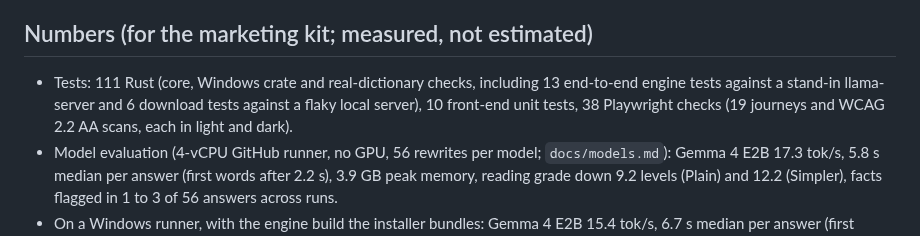
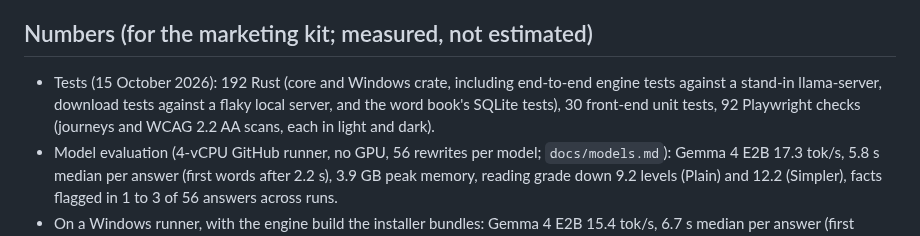
Before and after one commit to omikhan4901/text_explainer, a Markdown page: docs/PROGRESS.md, the part around the change. Drawn GitHub-style.

```diff
--- a/docs/PROGRESS.md
+++ b/docs/PROGRESS.md
@@ -92,10 +92,10 @@ Decisions that belong to the owner (not built until decided):
 
 ## Numbers (for the marketing kit; measured, not estimated)
 
-- Tests: 111 Rust (core, Windows crate and real-dictionary checks, including 13 end-to-end
-  engine tests against a stand-in llama-server and 6 download tests against a flaky local
-  server), 10 front-end unit tests, 38 Playwright checks (19 journeys and WCAG 2.2 AA
-  scans, each in light and dark).
+- Tests (15 October 2026): 192 Rust (core and Windows crate, including end-to-end engine
+  tests against a stand-in llama-server, download tests against a flaky local server, and
+  the word book's SQLite tests), 30 front-end unit tests, 92 Playwright checks (journeys
+  and WCAG 2.2 AA scans, each in light and dark).
 - Model evaluation (4-vCPU GitHub runner, no GPU, 56 rewrites per model; `docs/models.md`):
   Gemma 4 E2B 17.3 tok/s, 5.8 s median per answer (first words after 2.2 s), 3.9 GB
   peak memory, reading grade down 9.2 levels (Plain) and 12.2 (Simpler), facts flagged
```
Also changed, not shown: docs/marketing/README.md (+6 -3 lines), docs/marketing/case-study.md (+13 -5 lines), docs/marketing/facebook.md (added, +122 -0 lines), docs/screenshots/card-translate-light.png (added), docs/screenshots/lookup-light.png (added), docs/screenshots/main-shortcuts-light.png (added), docs/screenshots/main-words-light.png (added).
